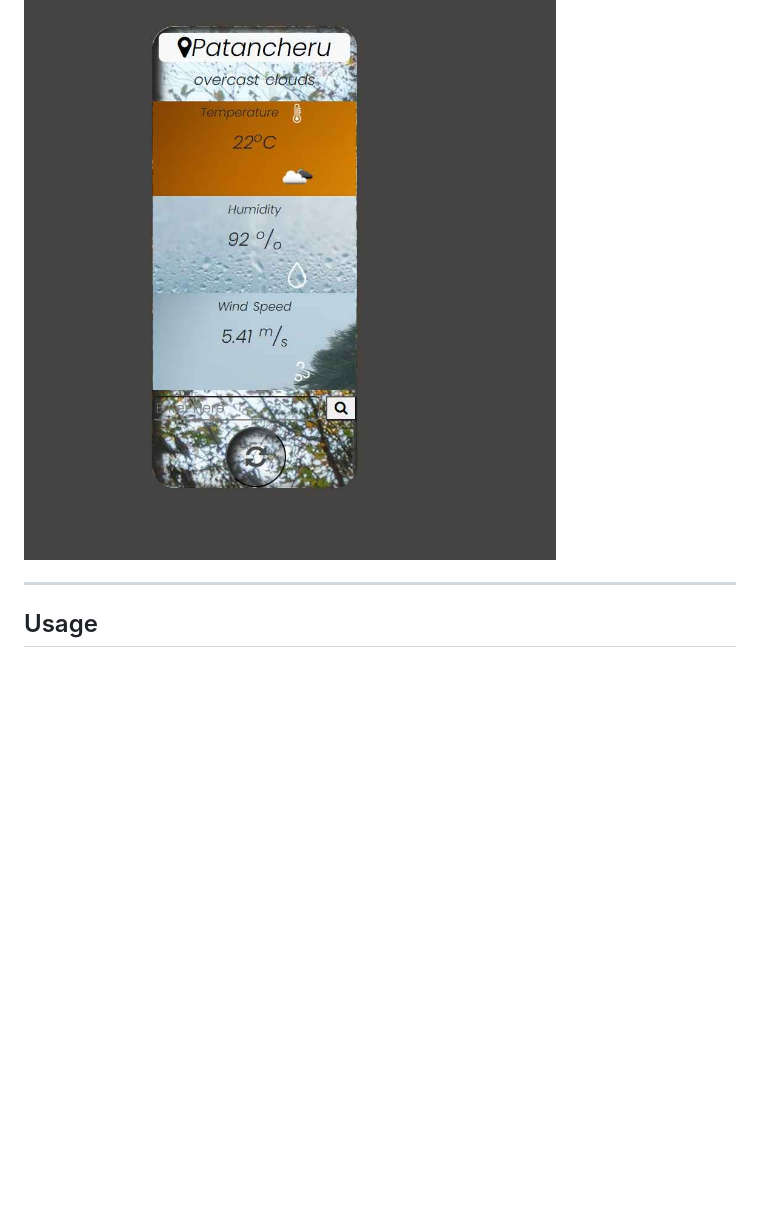
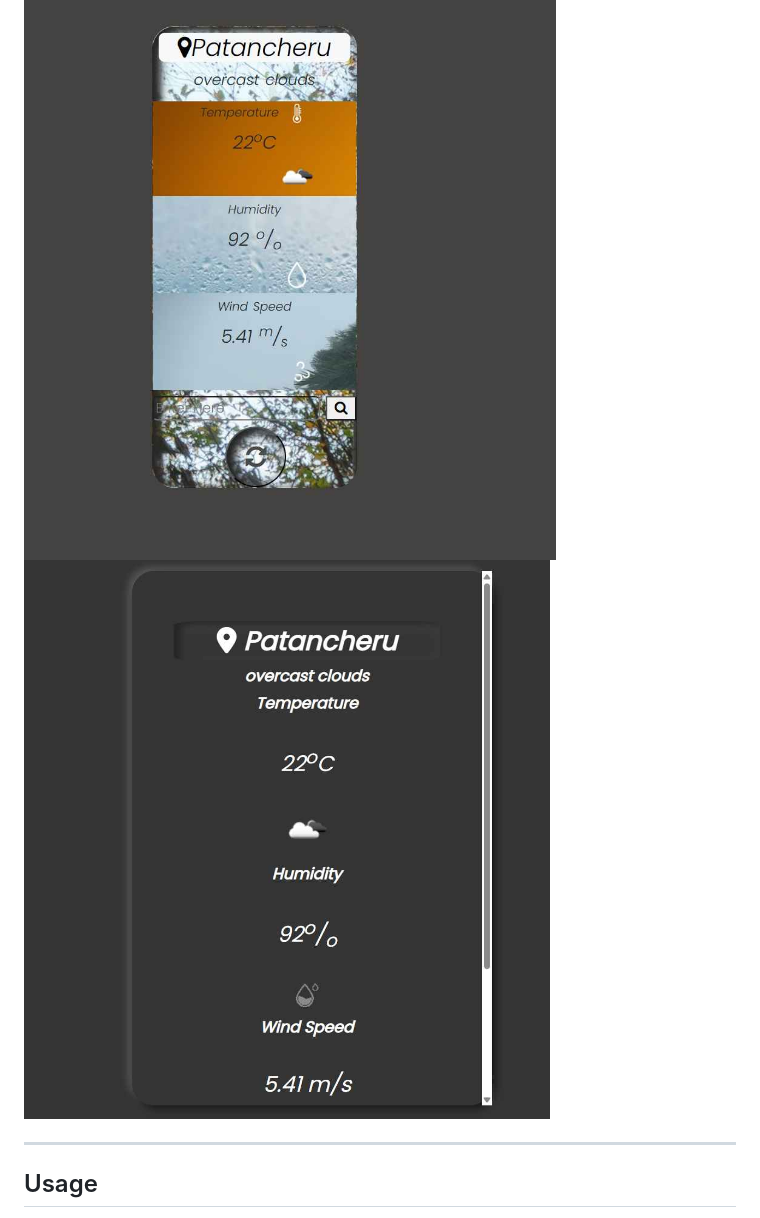
Before and after one commit to vikrambagali/Assignment-6, a Markdown page: README.md, the part around the change. GitHub-like rendering; blank space fills up the shorter version.

```diff
--- a/README.md
+++ b/README.md
@@ -53,6 +53,7 @@ Open index.html in your preferred web browser to view the application. Make sure
 Example:
 
 ![Wather Api Project Screenshot](./imgs/weatherapi.jpeg)
+![Wather Api Project Screenshot](./imgs/weatherapi2.jpeg)
 
 ---
 
```
